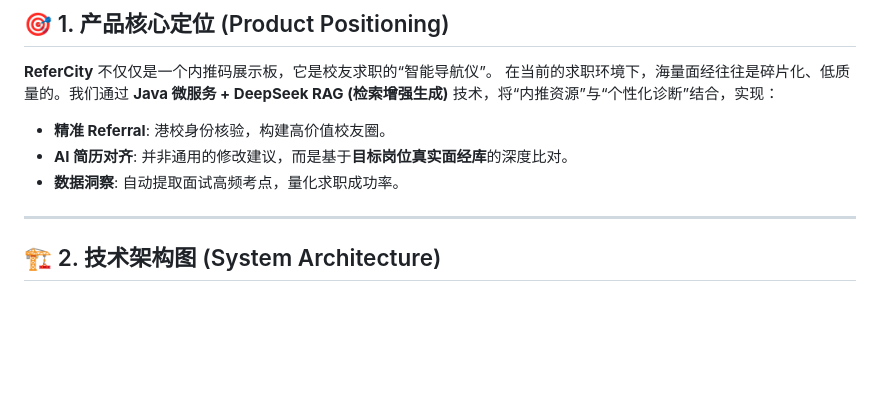
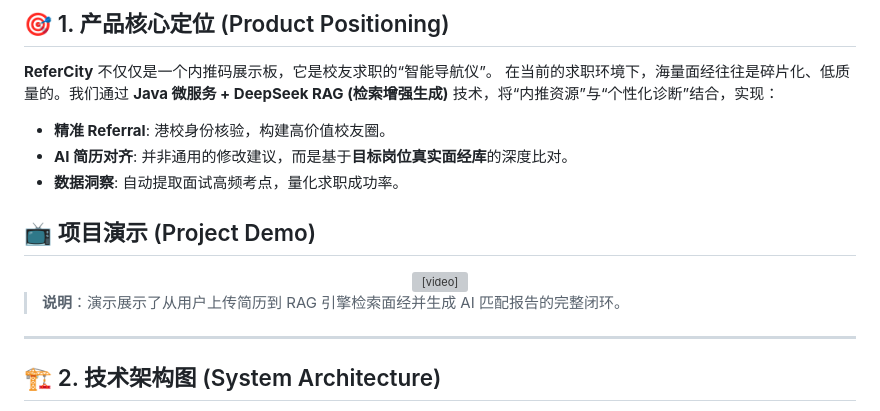
Before and after one commit to YuqianZhou03/ReferCity, a Markdown page: README.md, the part around the change. GitHub-like rendering; blank space fills up the shorter version; grey boxes are pictures that could not be loaded.

```diff
--- a/README.md
+++ b/README.md
@@ -12,6 +12,16 @@
 - **精准 Referral**: 港校身份核验，构建高价值校友圈。
 - **AI 简历对齐**: 并非通用的修改建议，而是基于**目标岗位真实面经库**的深度比对。
 - **数据洞察**: 自动提取面试高频考点，量化求职成功率。
+
+## 📺 项目演示 (Project Demo)
+
+<div align="center">
+  <video src="assets/demo.mp4" width="100%" controls title="ReferCity Demo">
+    您的浏览器不支持视频播放，请直接下载查看：[下载视频](assets/demo.mp4)
+  </video>
+</div>
+
+> **说明**：演示展示了从用户上传简历到 RAG 引擎检索面经并生成 AI 匹配报告的完整闭环。
 
 ---
 
```
